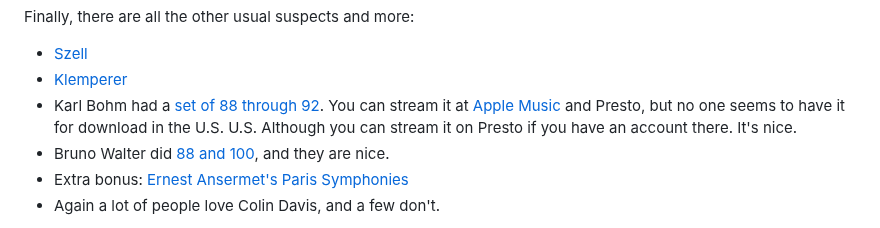
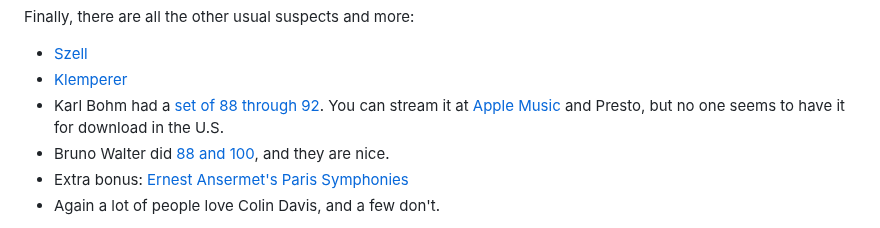
Before and after one commit to psu13/mutable-hakyll, a Markdown page: posts/big-band-classical.md, the part around the change. Rendered like a GitHub page.

```diff
--- a/posts/big-band-classical.md
+++ b/posts/big-band-classical.md
@@ -131,8 +131,7 @@ Finally, there are all the other usual suspects and more:
   92](https://www.discogs.com/release/33432824-Haydn-Böhm-Wiener-Philharmoniker-Symphonien-Nr88-G-dur-Nr89-F-dur-Nr90-C-dur-Nr91-Es-dur-Nr92-G-dur).
  You can stream it at [Apple
 Music](https://music.apple.com/us/album/haydn-symphonies-nos-88-92-sinfonia-concertante-h-i-105/1452207325)
-  and Presto, but no one seems to have it for download in the U.S. U.S. Although you can
-  stream it on Presto if you have an account there. It's nice.
+  and Presto, but no one seems to have it for download in the U.S.
 - Bruno Walter did [88 and 100](https://www.prestomusic.com/classical/products/8690147--haydn-symphonies-nos-88-100), and they
   are nice.
 - Extra bonus: [Ernest Ansermet's Paris
```
